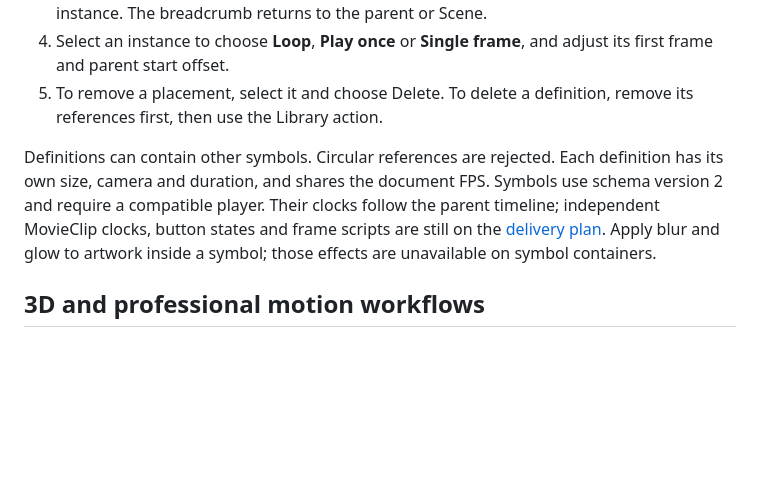
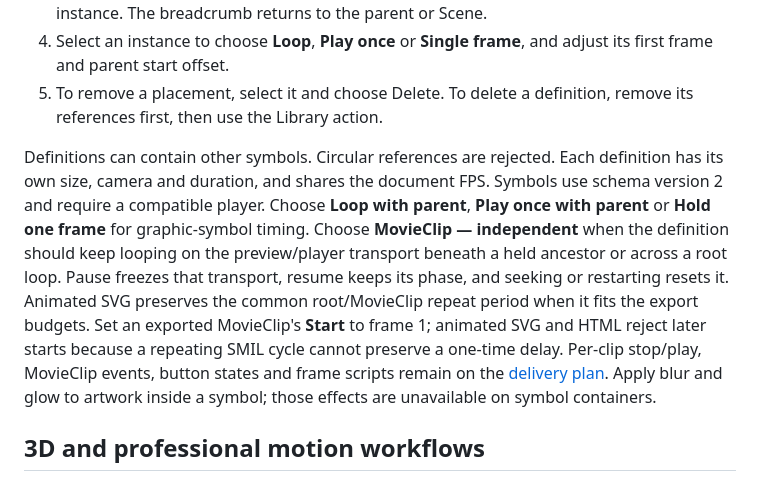
Before and after one commit to ruvnet/Rash, a Markdown page: docs/user-guide.md, the part around the change. Rendered like a GitHub page; blank space fills up the shorter version.

Commit message:
feat(movieclip): update docs/user-guide.md

```diff
--- a/docs/user-guide.md
+++ b/docs/user-guide.md
@@ -54,7 +54,7 @@ Masks use hard clipping. Feathering, inversion and masks that reference another
 4. Select an instance to choose **Loop**, **Play once** or **Single frame**, and adjust its first frame and parent start offset.
 5. To remove a placement, select it and choose Delete. To delete a definition, remove its references first, then use the Library action.
 
-Definitions can contain other symbols. Circular references are rejected. Each definition has its own size, camera and duration, and shares the document FPS. Symbols use schema version 2 and require a compatible player. Their clocks follow the parent timeline; independent MovieClip clocks, button states and frame scripts are still on the [delivery plan](flash-parity.md). Apply blur and glow to artwork inside a symbol; those effects are unavailable on symbol containers.
+Definitions can contain other symbols. Circular references are rejected. Each definition has its own size, camera and duration, and shares the document FPS. Symbols use schema version 2 and require a compatible player. Choose **Loop with parent**, **Play once with parent** or **Hold one frame** for graphic-symbol timing. Choose **MovieClip — independent** when the definition should keep looping on the preview/player transport beneath a held ancestor or across a root loop. Pause freezes that transport, resume keeps its phase, and seeking or restarting resets it. Animated SVG preserves the common root/MovieClip repeat period when it fits the export budgets. Set an exported MovieClip's **Start** to frame 1; animated SVG and HTML reject later starts because a repeating SMIL cycle cannot preserve a one-time delay. Per-clip stop/play, MovieClip events, button states and frame scripts remain on the [delivery plan](flash-parity.md). Apply blur and glow to artwork inside a symbol; those effects are unavailable on symbol containers.
 
 ## 3D and professional motion workflows
 
```
